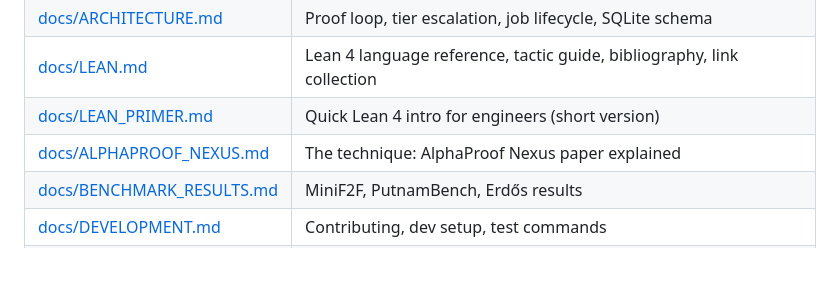
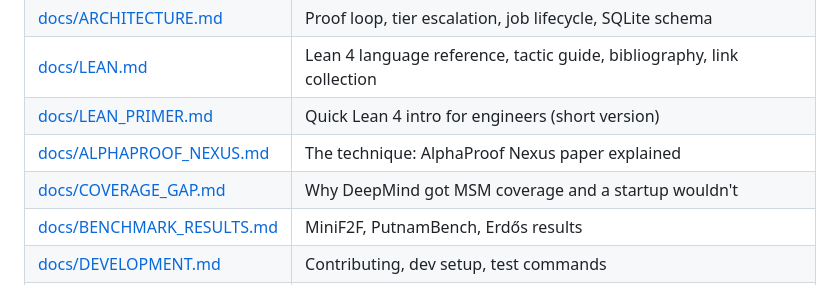
Before and after one commit to sandraschi/leanforge-mcp, a Markdown page: README.md, the part around the change. Drawn GitHub-style; blank space fills up the shorter version.

```diff
--- a/README.md
+++ b/README.md
@@ -124,6 +124,7 @@ See [INSTALL.md](INSTALL.md) for the Lean + Mathlib workspace setup (~4GB, one-t
 | [docs/LEAN.md](docs/LEAN.md) | Lean 4 language reference, tactic guide, bibliography, link collection |
 | [docs/LEAN_PRIMER.md](docs/LEAN_PRIMER.md) | Quick Lean 4 intro for engineers (short version) |
 | [docs/ALPHAPROOF_NEXUS.md](docs/ALPHAPROOF_NEXUS.md) | The technique: AlphaProof Nexus paper explained |
+| [docs/COVERAGE_GAP.md](docs/COVERAGE_GAP.md) | Why DeepMind got MSM coverage and a startup wouldn't |
 | [docs/BENCHMARK_RESULTS.md](docs/BENCHMARK_RESULTS.md) | MiniF2F, PutnamBench, Erdős results |
 | [docs/DEVELOPMENT.md](docs/DEVELOPMENT.md) | Contributing, dev setup, test commands |
 | [docs/TROUBLESHOOTING.md](docs/TROUBLESHOOTING.md) | Common errors and fixes |
```
Also changed, not shown: docs/COVERAGE_GAP.md (added, +41 -0 lines).
